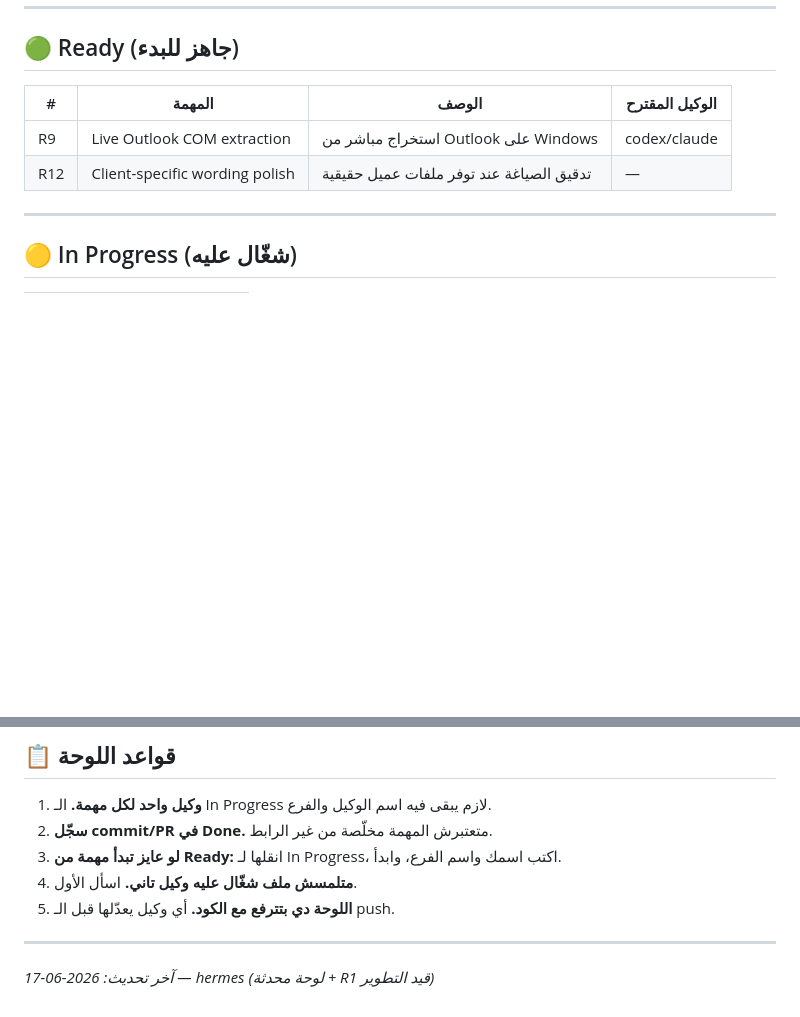
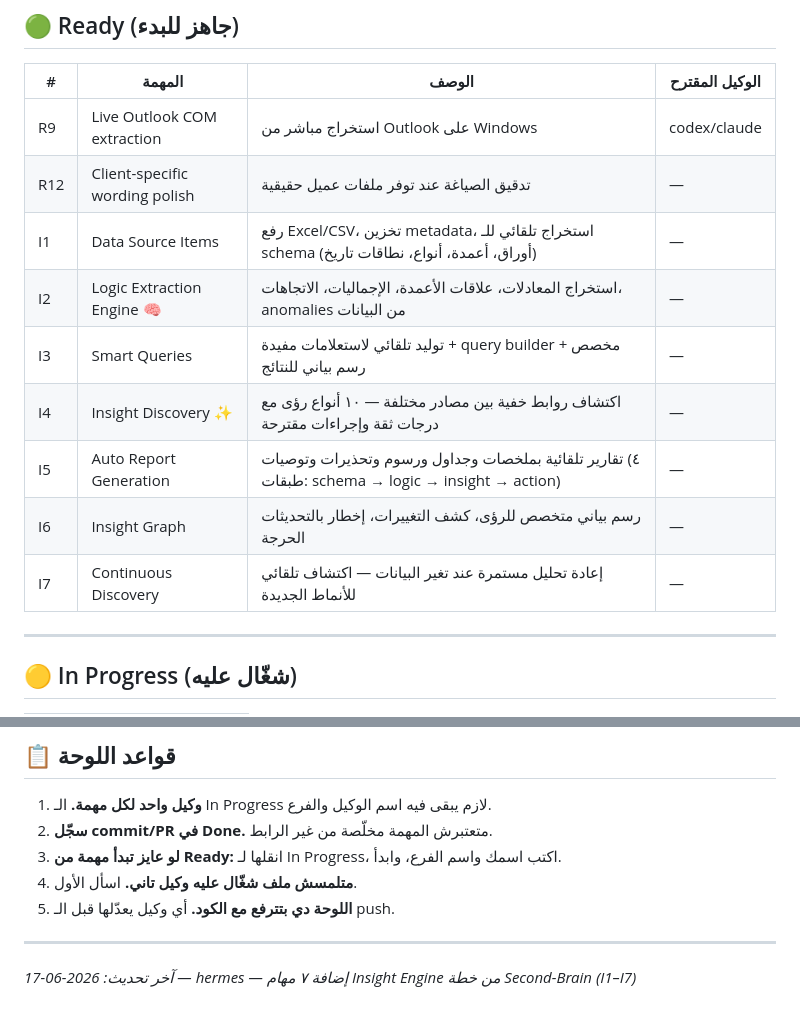
Before and after one commit to coolman1984/Company-Dashboard-Project, a Markdown page: TASK_BOARD.md, 2 parts joined by grey strips. GitHub-like rendering; blank space fills up the shorter version.

Commit message:
docs: add 7 Insight Engine tasks (I1–I7) from Second-Brain upgrade plan

```diff
--- a/TASK_BOARD.md
+++ b/TASK_BOARD.md
@@ -12,6 +12,13 @@
 |---|--------|-------|----------------|
 | R9 | Live Outlook COM extraction | استخراج مباشر من Outlook على Windows | codex/claude |
 | R12 | Client-specific wording polish | تدقيق الصياغة عند توفر ملفات عميل حقيقية | — |
+| I1 | Data Source Items | رفع Excel/CSV، تخزين metadata، استخراج تلقائي للـ schema (أوراق، أعمدة، أنواع، نطاقات تاريخ) | — |
+| I2 | Logic Extraction Engine 🧠 | استخراج المعادلات، علاقات الأعمدة، الإجماليات، الاتجاهات، anomalies من البيانات | — |
+| I3 | Smart Queries | توليد تلقائي لاستعلامات مفيدة + query builder مخصص + رسم بياني للنتائج | — |
+| I4 | Insight Discovery ✨ | اكتشاف روابط خفية بين مصادر مختلفة — ١٠ أنواع رؤى مع درجات ثقة وإجراءات مقترحة | — |
+| I5 | Auto Report Generation | تقارير تلقائية بملخصات وجداول ورسوم وتحذيرات وتوصيات (٤ طبقات: schema → logic → insight → action) | — |
+| I6 | Insight Graph | رسم بياني متخصص للرؤى، كشف التغييرات، إخطار بالتحديثات الحرجة | — |
+| I7 | Continuous Discovery | إعادة تحليل مستمرة عند تغير البيانات — اكتشاف تلقائي للأنماط الجديدة | — |
 
 ---
 
@@ -68,4 +75,4 @@
 
 ---
 
-*آخر تحديث: 2026-06-17 — hermes (لوحة محدثة + R1 قيد التطوير)*
+*آخر تحديث: 2026-06-17 — hermes — إضافة ٧ مهام Insight Engine من خطة Second-Brain (I1–I7)*
```
